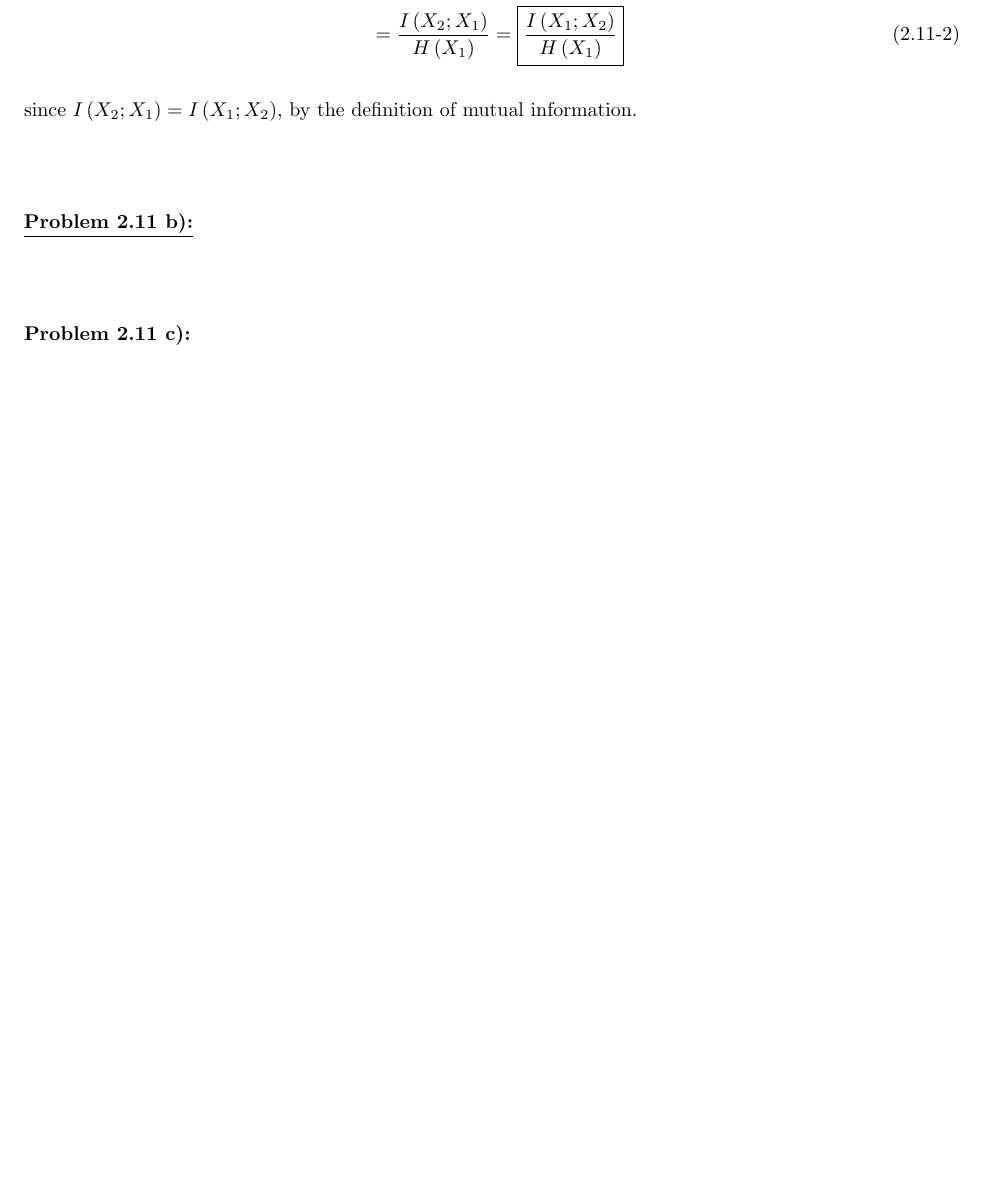
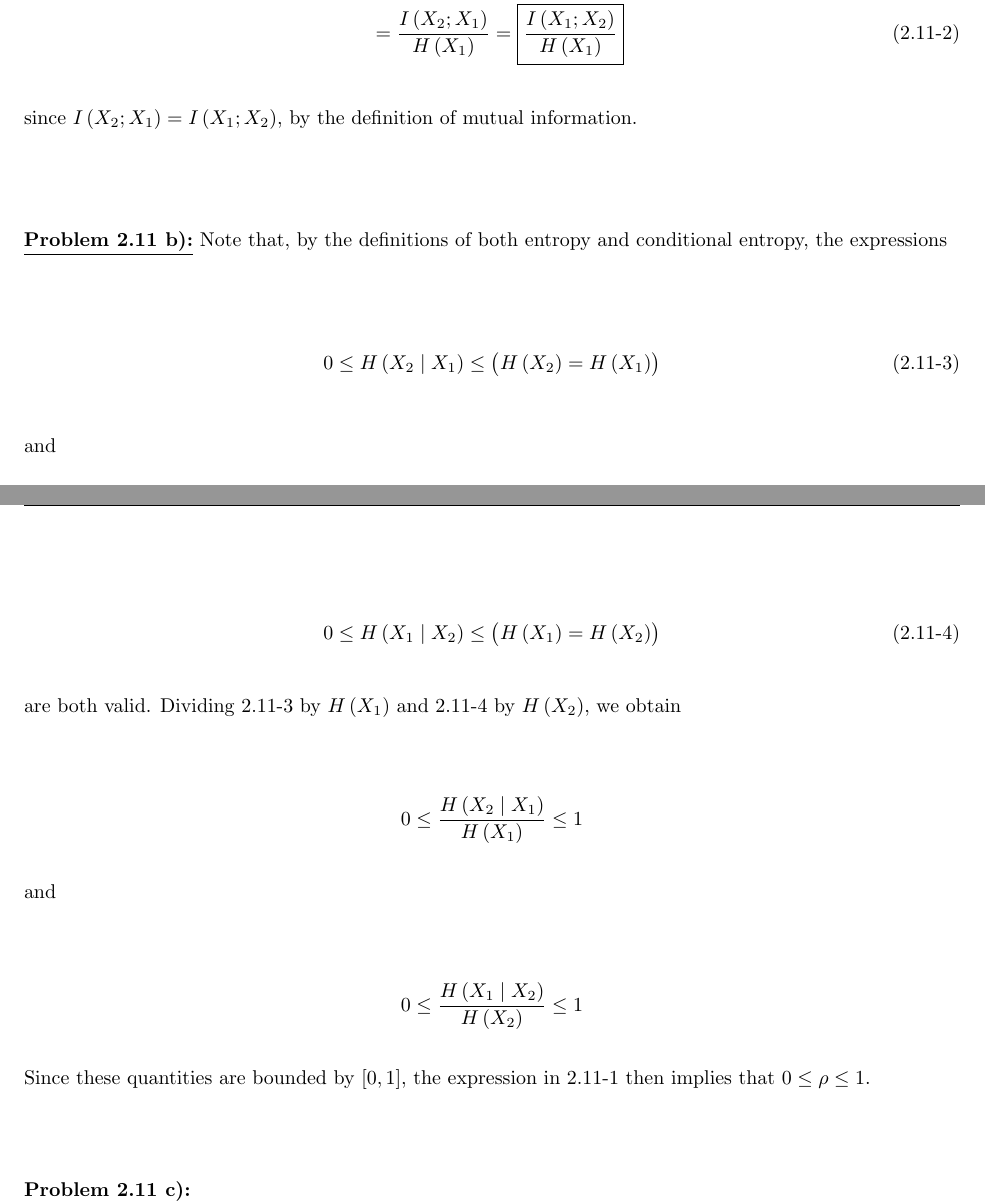
Before and after one commit to mcfaddja/InfoTheory2018-WritenWork, a LaTeX book (HW-1/HW-1.tex, which reads HW-1/ProblemTEXfiles/prob2-11/prob2-11b.tex): part of page 11 of 19 before the commit and two parts of pages 11 and 12 of 20 after it, the two joined at a grey line, cut so that both start at the same text, the shorter picture padded with empty space. Compiled offline with pdfLaTeX.

Commit message:
finished prob 2.11b

```diff
--- a/HW-1/ProblemTEXfiles/prob2-11/prob2-11b.tex
+++ b/HW-1/ProblemTEXfiles/prob2-11/prob2-11b.tex
@@ -6,10 +6,31 @@
 \begin{document}
 
 
-\prob{2.11 b}
+\prob{2.11 b}  Note that, by the definitions of both entropy and conditional entropy, the expressions
 
+\begin{align} \label{c2p11eq3}
+0 \leq \Hent{ X_2 \mid X_1 } \leq \bigl( \Hent{X_2} = \Hent{X_1} \bigr)   \tag{2.11-3}
+\end{align}
 
+and
 
+\begin{align} \label{c2p11eq4}
+0 \leq \Hent{ X_1 \mid X_2 } \leq \bigl( \Hent{X_1} = \Hent{X_2} \bigr)   \tag{2.11-4}
+\end{align}
+
+are both valid.  Dividing \ref{c2p11eq3} by $\Hent{X_1}$ and \ref{c2p11eq4} by $\Hent{X_2}$, we obtain
+
+\begin{align}
+0 \leq \frac{ \Hent{ X_2 \mid X_1 } }{ \Hent{X_1} }  \leq 1  \notag
+\end{align}
+
+and
+
+\begin{align}
+0 \leq \frac{ \Hent{ X_1 \mid X_2 } }{ \Hent{X_2} }  \leq 1  \notag
+\end{align}
+
+Since these quantities are bounded by $\left[ 0, 1 \right]$, the expression in \ref{c2p11eq1} then implies that $0 \leq \rho \leq 1$.
 
 
 
```
Also changed, not shown: HW-1/HW-1.pdf, 3 other files.
